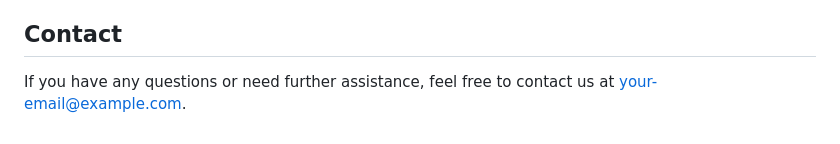
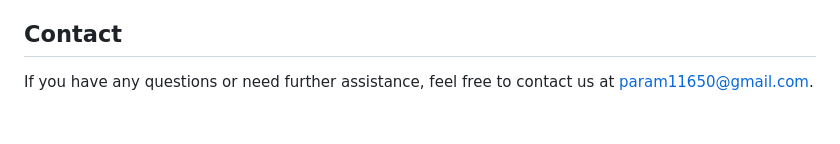
Before and after one commit to paramsgit/Socialbook, a Markdown page: README.md, the part around the change. GitHub-like rendering.

```diff
--- a/README.md
+++ b/README.md
@@ -196,4 +196,4 @@ To trigger the CI/CD pipeline and deploy your Django web app, follow these steps
 
 ## Contact
 
-If you have any questions or need further assistance, feel free to contact us at your-email@example.com.
+If you have any questions or need further assistance, feel free to contact us at param11650@gmail.com.
```
